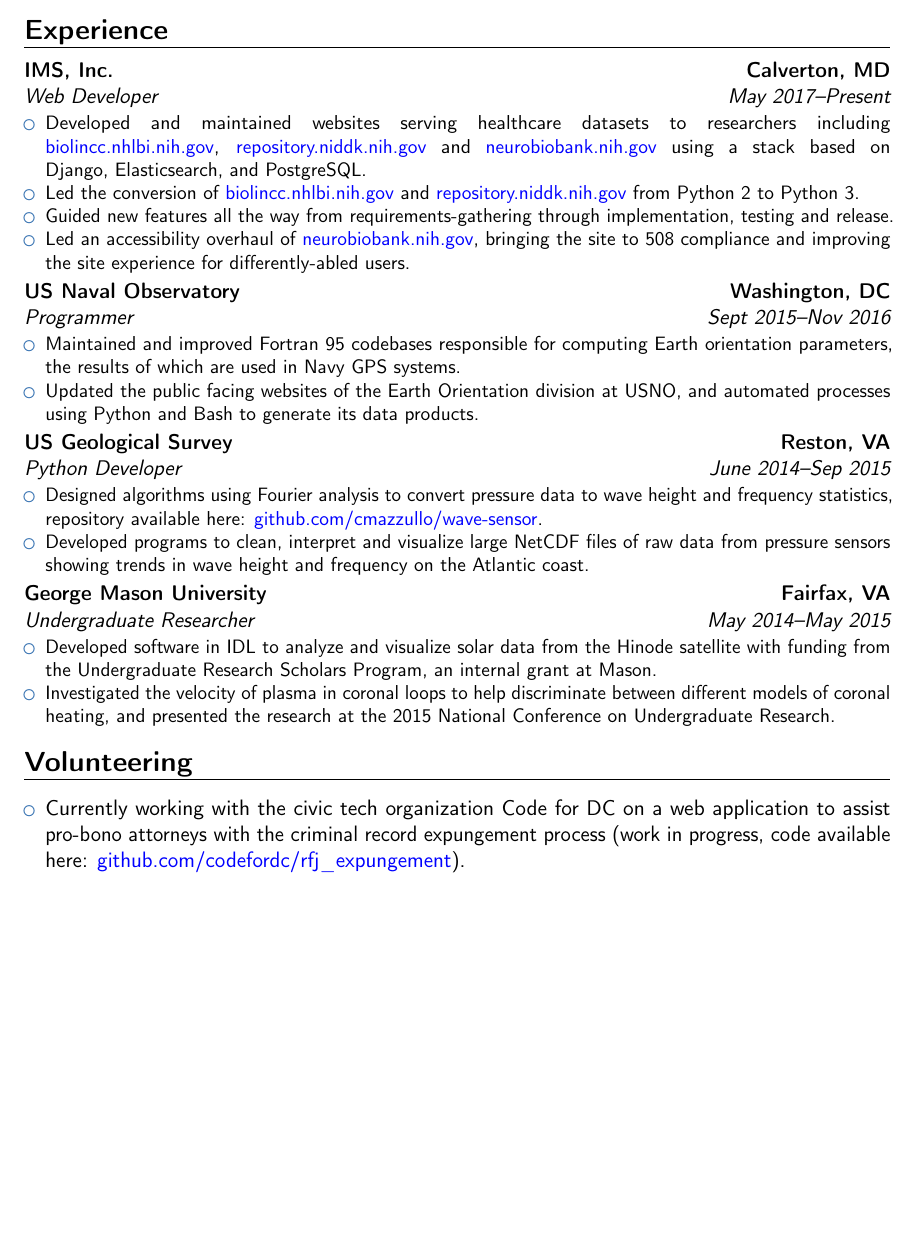
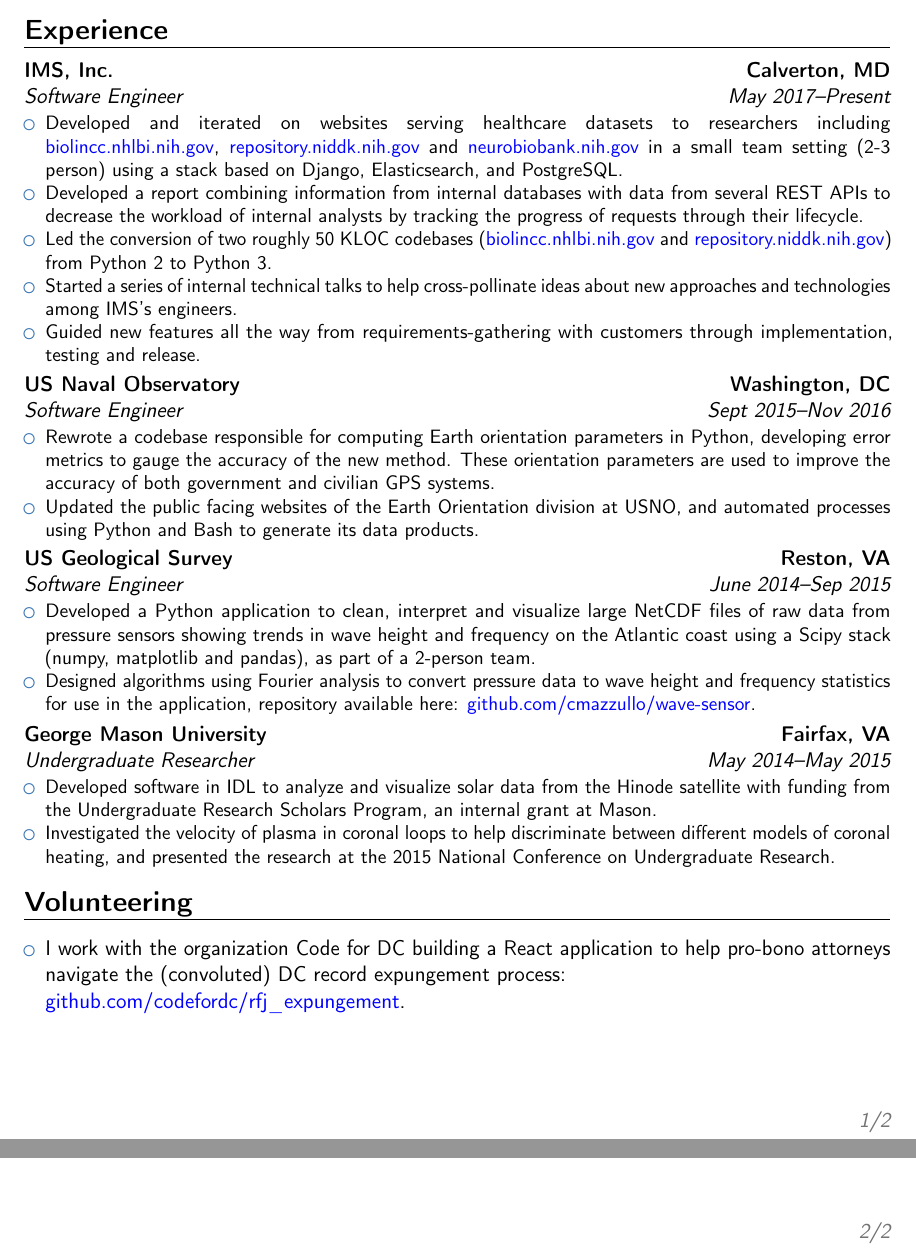
Before and after one commit to cmazzullo/resume, a LaTeX CV (resume.tex): part of the page before the commit and two parts of pages 1 and 2 of 2 after it, the two joined at a grey line, cut so that both start at the same text, the shorter picture padded with empty space. Compiled offline with pdfLaTeX.

Commit message:
Added more IMS info, improved wording

```diff
--- a/resume.tex
+++ b/resume.tex
@@ -26,45 +26,55 @@
 
 \section{Experience}
 
-\cventry{May 2017--Present}{Web Developer}{IMS, Inc.}{Calverton, MD}{}{
+\cventry{May 2017--Present}{Software Engineer}{IMS, Inc.}{Calverton, MD}{}{
   \begin{itemize}
-  \item Developed and maintained websites serving healthcare datasets
+  \item Developed and iterated on websites serving healthcare datasets
     to researchers including
     % Wrap links in \mbox to prevent line breaks inside them
     \mbox{\href{biolincc.nhlbi.nih.gov}{biolincc.nhlbi.nih.gov}},
     \mbox{\href{repository.niddk.nih.gov}{repository.niddk.nih.gov}}
-    and \mbox{\href{neurobiobank.nih.gov}{neurobiobank.nih.gov}} using
-    a stack based on Django, Elasticsearch, and PostgreSQL.
-  \item Led the conversion of
-    \mbox{\href{biolincc.nhlbi.nih.gov}{biolincc.nhlbi.nih.gov}} and
-    \mbox{\href{repository.niddk.nih.gov}{repository.niddk.nih.gov}}
+    and \mbox{\href{neurobiobank.nih.gov}{neurobiobank.nih.gov}} in a
+    small team setting (2-3 person) using a stack based on Django,
+    Elasticsearch, and PostgreSQL.
+  \item Developed a report combining information from internal
+    databases with data from several REST APIs to decrease the
+    workload of internal analysts by tracking the progress of requests
+    through their lifecycle.
+  \item Led the conversion of two roughly 50 KLOC codebases
+    (\mbox{\href{biolincc.nhlbi.nih.gov}{biolincc.nhlbi.nih.gov}} and
+    \mbox{\href{repository.niddk.nih.gov}{repository.niddk.nih.gov}})
     from Python 2 to Python 3.
+  \item Started a series of internal technical talks to help
+    cross-pollinate ideas about new approaches and technologies among
+    IMS's engineers.
   \item Guided new features all the way from requirements-gathering
-    through implementation, testing and release.
-  \item Led an accessibility overhaul of
-    \mbox{\href{neurobiobank.nih.gov}{neurobiobank.nih.gov}}, bringing
-    the site to 508 compliance and improving the site experience for
-    differently-abled users.
+    with customers through implementation, testing and release.
   \end{itemize}
 }
 
-\cventry{Sept 2015--Nov 2016}{Programmer}{US Naval Observatory}{Washington, DC}{}{
+\cventry{Sept 2015--Nov 2016}{Software Engineer}{US Naval Observatory}{Washington, DC}{}{
   \begin{itemize}
-  \item Maintained and improved Fortran 95 codebases responsible for computing
-    Earth orientation parameters, the results of which are used in Navy GPS systems.
+  \item Rewrote a codebase responsible for computing Earth orientation
+    parameters in Python, developing error metrics to gauge the
+    accuracy of the new method.  These orientation parameters are used
+    to improve the accuracy of both government and civilian GPS
+    systems.
   \item Updated the public facing websites of the Earth Orientation
     division at USNO, and automated processes using Python and Bash to
     generate its data products.
 \end{itemize}}
 
-\cventry{June 2014--Sep 2015}{Python Developer}{US Geological Survey}{Reston, VA}{}{
+\cventry{June 2014--Sep 2015}{Software Engineer}{US Geological Survey}{Reston, VA}{}{
   \begin{itemize}
+  \item Developed a Python application to clean, interpret and
+    visualize large NetCDF files of raw data from pressure sensors
+    showing trends in wave height and frequency on the Atlantic coast
+    using a Scipy stack (numpy, matplotlib and pandas), as part of a
+    2-person team.
   \item Designed algorithms using Fourier analysis to convert pressure
-    data to wave height and frequency statistics, repository available here:
+    data to wave height and frequency statistics for use in the
+    application, repository available here:
     \mbox{\href{http://github.com/cmazzullo/wave-sensor}{github.com/cmazzullo/wave-sensor}}.
-  \item Developed programs to clean, interpret and visualize large
-    NetCDF files of raw data from pressure sensors showing trends in
-    wave height and frequency on the Atlantic coast.
 \end{itemize}}
 
 \cventry{May 2014--May 2015}{Undergraduate Researcher}{George Mason University}{Fairfax, VA}{}{
@@ -82,9 +92,10 @@
 \section{Volunteering}
 \begin{itemize}
 \item
-  Currently working with the civic tech organization Code for DC on a web
-  application to assist pro-bono attorneys with the criminal record expungement process (work in progress, code available here:
-  \mbox{\href{http://github.com/codefordc/rfj_expungement}{github.com/codefordc/rfj\_expungement}}).
+  I work with the organization Code for DC building a React
+  application to help pro-bono attorneys navigate the (convoluted) DC
+  record expungement process:\\
+  \mbox{\href{http://github.com/codefordc/rfj_expungement}{github.com/codefordc/rfj\_expungement}}.
 \end{itemize}
 
 
```
